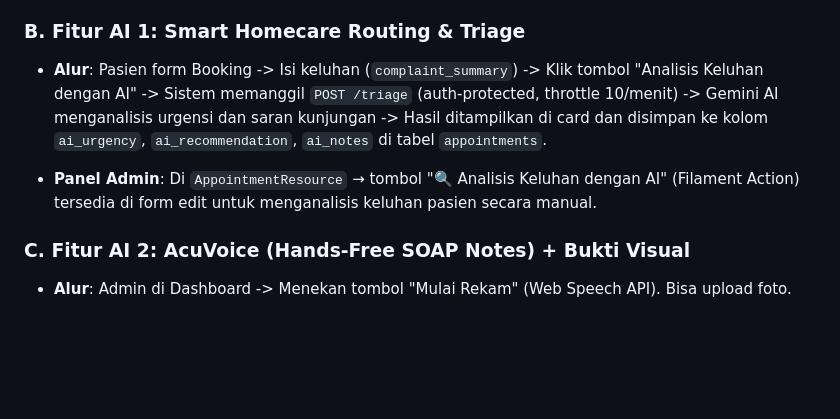
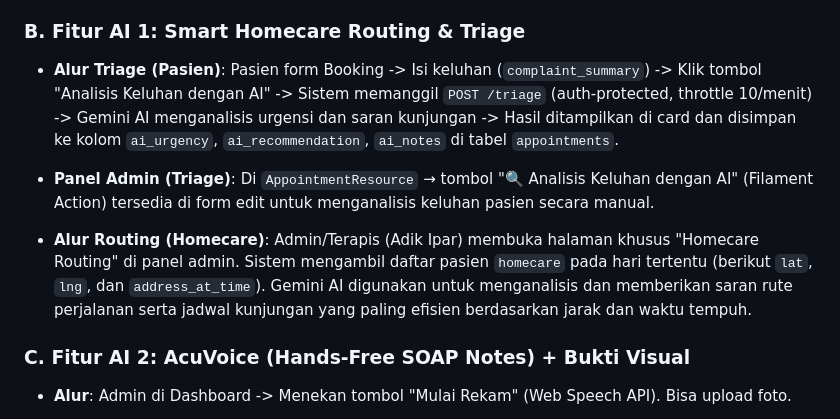
Before and after one commit to adamfahmil96/acufara-ai-clinic, a Markdown page: .agent/blueprint.md, the part around the change. Drawn GitHub-style; blank space fills up the shorter version.

```diff
--- a/.agent/blueprint.md
+++ b/.agent/blueprint.md
@@ -50,9 +50,11 @@ Anda bertindak sebagai Senior Software Engineer. Tugas Anda adalah membangun sis
 
 ### B. Fitur AI 1: Smart Homecare Routing & Triage
 
-- **Alur**: Pasien form Booking -> Isi keluhan (`complaint_summary`) -> Klik tombol "Analisis Keluhan dengan AI" -> Sistem memanggil `POST /triage` (auth-protected, throttle 10/menit) -> Gemini AI menganalisis urgensi dan saran kunjungan -> Hasil ditampilkan di card dan disimpan ke kolom `ai_urgency`, `ai_recommendation`, `ai_notes` di tabel `appointments`.
+- **Alur Triage (Pasien)**: Pasien form Booking -> Isi keluhan (`complaint_summary`) -> Klik tombol "Analisis Keluhan dengan AI" -> Sistem memanggil `POST /triage` (auth-protected, throttle 10/menit) -> Gemini AI menganalisis urgensi dan saran kunjungan -> Hasil ditampilkan di card dan disimpan ke kolom `ai_urgency`, `ai_recommendation`, `ai_notes` di tabel `appointments`.
 
-- **Panel Admin**: Di `AppointmentResource` → tombol "🔍 Analisis Keluhan dengan AI" (Filament Action) tersedia di form edit untuk menganalisis keluhan pasien secara manual.
+- **Panel Admin (Triage)**: Di `AppointmentResource` → tombol "🔍 Analisis Keluhan dengan AI" (Filament Action) tersedia di form edit untuk menganalisis keluhan pasien secara manual.
+
+- **Alur Routing (Homecare)**: Admin/Terapis (Adik Ipar) membuka halaman khusus "Homecare Routing" di panel admin. Sistem mengambil daftar pasien `homecare` pada hari tertentu (berikut `lat`, `lng`, dan `address_at_time`). Gemini AI digunakan untuk menganalisis dan memberikan saran rute perjalanan serta jadwal kunjungan yang paling efisien berdasarkan jarak dan waktu tempuh.
 
 ### C. Fitur AI 2: AcuVoice (Hands-Free SOAP Notes) + Bukti Visual
 
```
Also changed, not shown: .agent/development-roadmap.md (+8 -0 lines).
